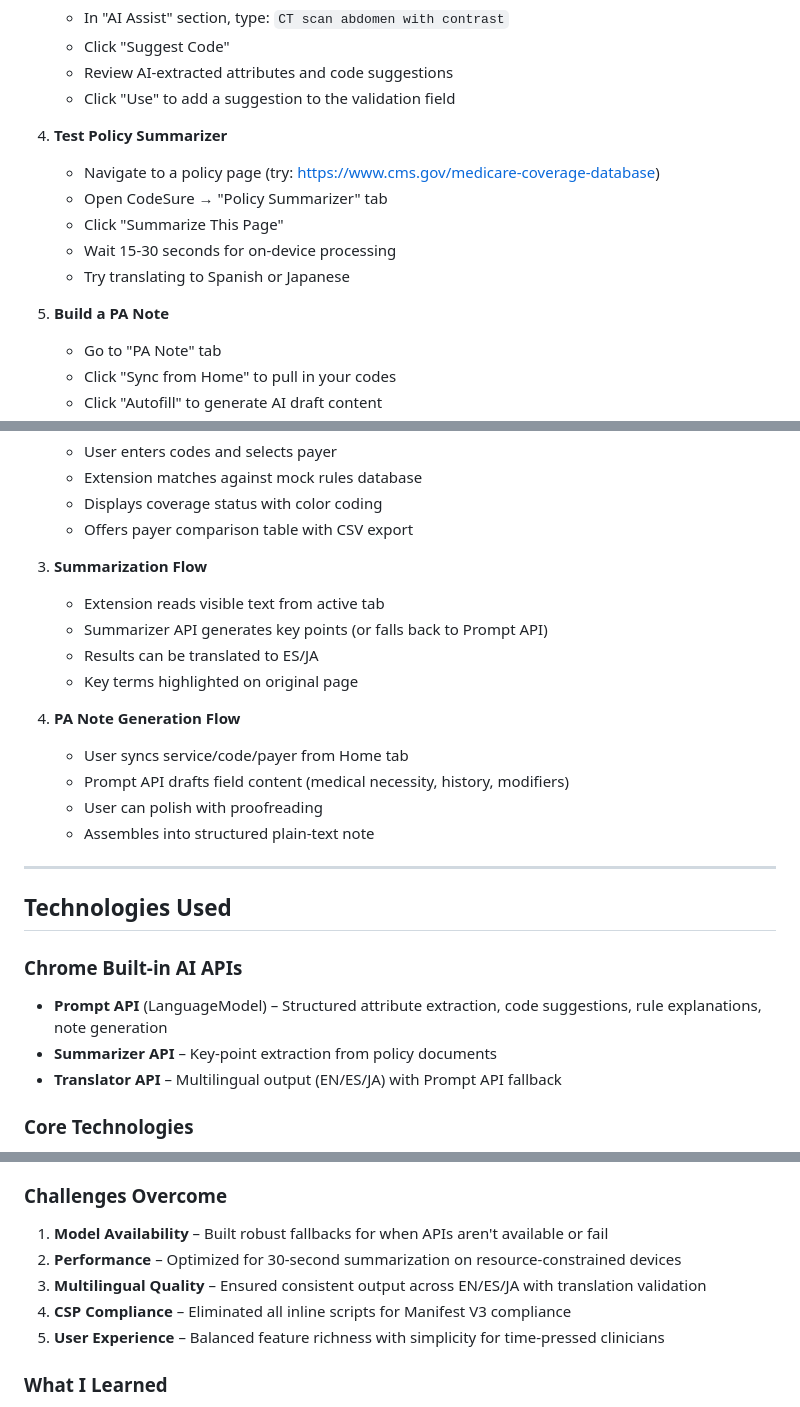
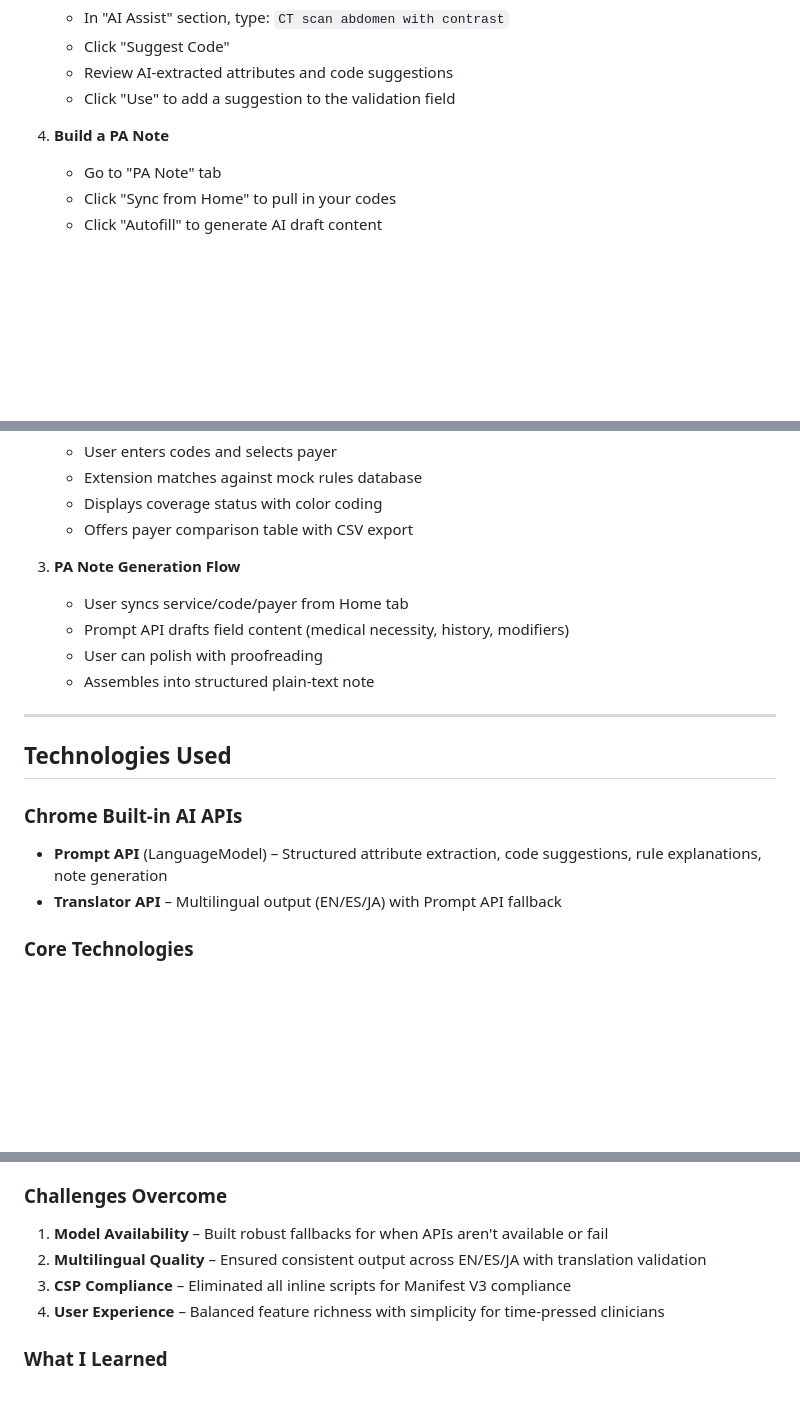
Before and after one commit to kaylew1421/CodeSure, a Markdown page: README.md, 3 parts joined by grey strips. Drawn GitHub-style; blank space fills up the shorter version.

```diff
--- a/README.md
+++ b/README.md
@@ -106,14 +102,7 @@ On first use, Chrome will download AI models (~22MB). This takes 1-2 minutes and
    - Review AI-extracted attributes and code suggestions
    - Click "Use" to add a suggestion to the validation field
 
-4. **Test Policy Summarizer**
-   - Navigate to a policy page (try: https://www.cms.gov/medicare-coverage-database)
-   - Open CodeSure → "Policy Summarizer" tab
-   - Click "Summarize This Page"
-   - Wait 15-30 seconds for on-device processing
-   - Try translating to Spanish or Japanese
-
-5. **Build a PA Note**
+4. **Build a PA Note**
    - Go to "PA Note" tab
    - Click "Sync from Home" to pull in your codes
    - Click "Autofill" to generate AI draft content
@@ -150,13 +138,7 @@ User Input → Chrome Built-in AI APIs → Local Processing → Results
    - Displays coverage status with color coding
    - Offers payer comparison table with CSV export
 
-3. **Summarization Flow**
-   - Extension reads visible text from active tab
-   - Summarizer API generates key points (or falls back to Prompt API)
-   - Results can be translated to ES/JA
-   - Key terms highlighted on original page
-
-4. **PA Note Generation Flow**
+3. **PA Note Generation Flow**
    - User syncs service/code/payer from Home tab
    - Prompt API drafts field content (medical necessity, history, modifiers)
    - User can polish with proofreading
@@ -168,7 +150,6 @@ User Input → Chrome Built-in AI APIs → Local Processing → Results
 
 ### Chrome Built-in AI APIs
 - **Prompt API** (LanguageModel) – Structured attribute extraction, code suggestions, rule explanations, note generation
-- **Summarizer API** – Key-point extraction from policy documents
 - **Translator API** – Multilingual output (EN/ES/JA) with Prompt API fallback
 
 ### Core Technologies
@@ -230,10 +203,9 @@ Medical claim denials cost the US healthcare system $262 billion annually. Many
 
 ### Challenges Overcome
 1. **Model Availability** – Built robust fallbacks for when APIs aren't available or fail
-2. **Performance** – Optimized for 30-second summarization on resource-constrained devices
-3. **Multilingual Quality** – Ensured consistent output across EN/ES/JA with translation validation
-4. **CSP Compliance** – Eliminated all inline scripts for Manifest V3 compliance
-5. **User Experience** – Balanced feature richness with simplicity for time-pressed clinicians
+2. **Multilingual Quality** – Ensured consistent output across EN/ES/JA with translation validation
+3. **CSP Compliance** – Eliminated all inline scripts for Manifest V3 compliance
+4. **User Experience** – Balanced feature richness with simplicity for time-pressed clinicians
 
 ### What I Learned
 - Implementing Chrome's experimental Built-in AI APIs in production
```
Also changed, not shown: other parts of README.md (+0 -13 lines).
